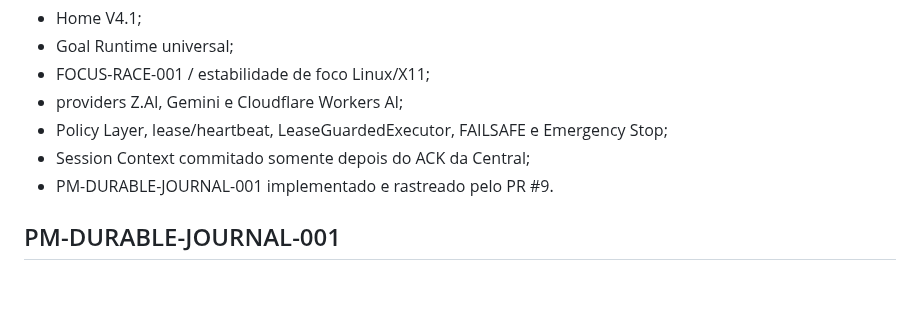
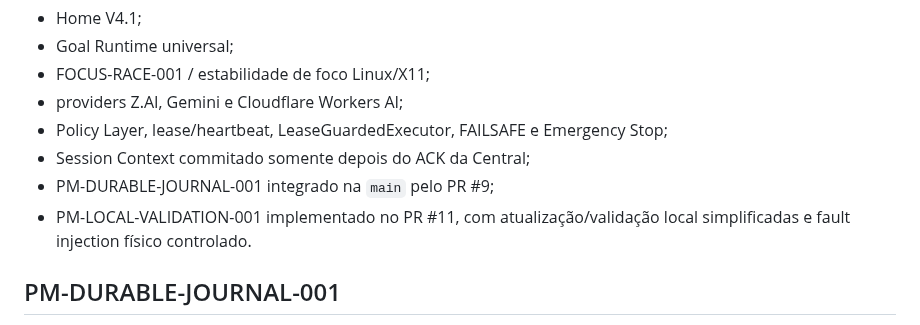
Before and after one commit to leon337/project-memory, a Markdown page: docs/STATUS.md, the part around one of its changes. GitHub-like rendering; blank space fills up the shorter version.

```diff
--- a/docs/STATUS.md
+++ b/docs/STATUS.md
@@ -14,7 +14,8 @@ A base consolidada contém:
 - providers Z.AI, Gemini e Cloudflare Workers AI;
 - Policy Layer, lease/heartbeat, LeaseGuardedExecutor, FAILSAFE e Emergency Stop;
 - Session Context commitado somente depois do ACK da Central;
-- PM-DURABLE-JOURNAL-001 implementado e rastreado pelo PR #9.
+- PM-DURABLE-JOURNAL-001 integrado na `main` pelo PR #9;
+- PM-LOCAL-VALIDATION-001 implementado no PR #11, com atualização/validação local simplificadas e fault injection físico controlado.
 
 ## PM-DURABLE-JOURNAL-001
 
```
Also changed, not shown: other parts of docs/STATUS.md (+38 -14 lines).
